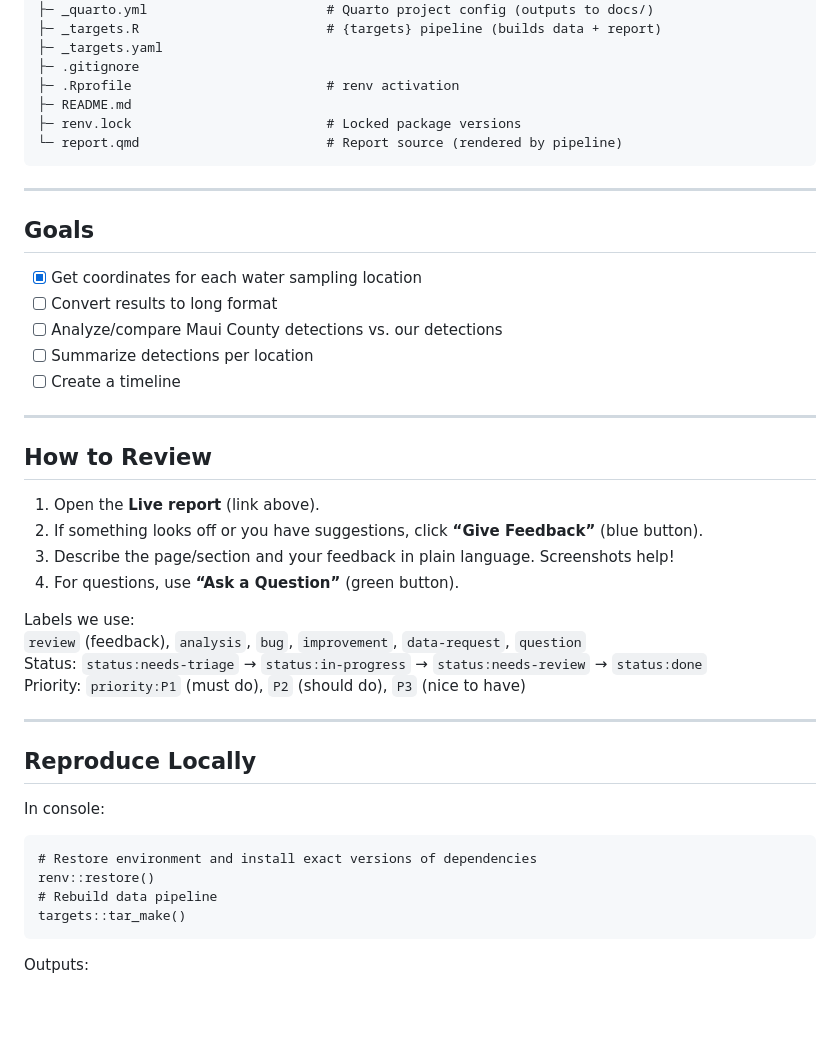
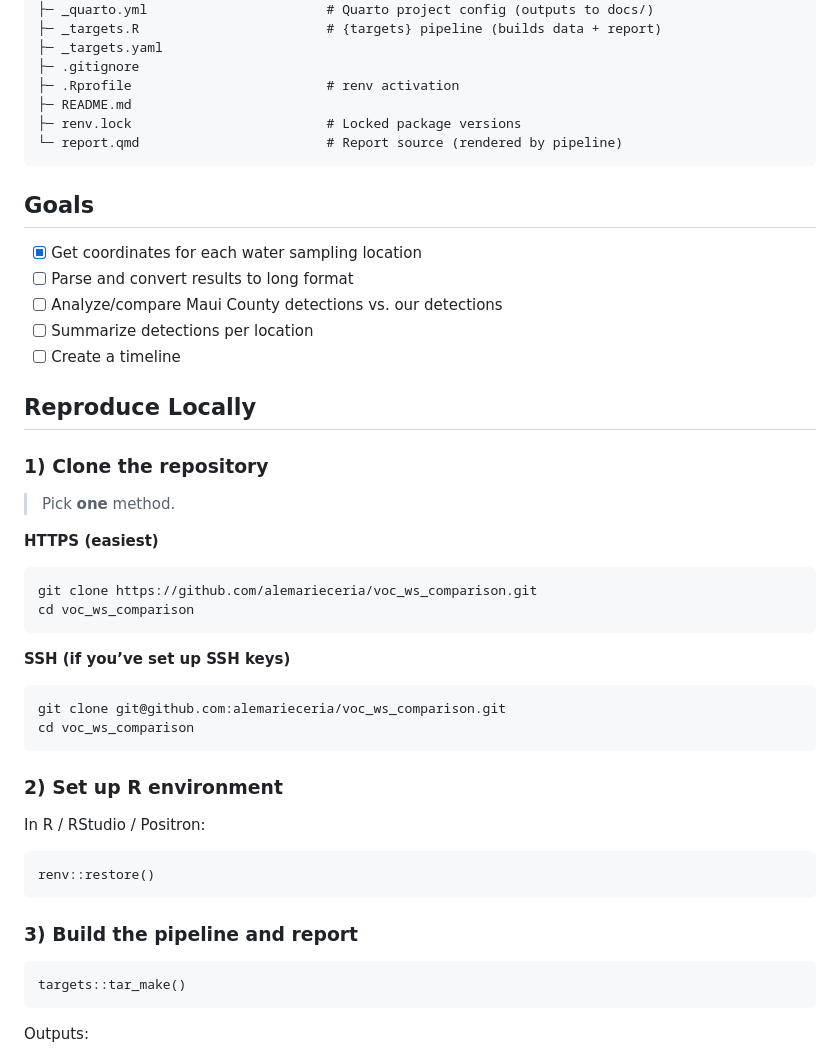
Before and after one commit to alemarieceria/voc_ws_comparison, a Markdown page: README.md, the part around one of its changes. Rendered like a GitHub page; blank space fills up the shorter version.

Commit message:
Modify badge colors and enhance local setup instructions
Updated badge colors and improved instructions for local reproduction.

````diff
--- a/README.md
+++ b/README.md
@@ -60,38 +58,43 @@ voc_ws_comparison/
 └─ report.qmd                        # Report source (rendered by pipeline)
 ```
 
----
-
 ## Goals
 - [x] Get coordinates for each water sampling location
-- [ ] Convert results to long format
+- [ ] Parse and convert results to long format
 - [ ] Analyze/compare Maui County detections vs. our detections
 - [ ] Summarize detections per location
 - [ ] Create a timeline
 
----
-
-## How to Review
-1. Open the **Live report** (link above).
-2. If something looks off or you have suggestions, click **“Give Feedback”** (blue button).
-3. Describe the page/section and your feedback in plain language. Screenshots help!
-4. For questions, use **“Ask a Question”** (green button).
-
-Labels we use:
-`review` (feedback), `analysis`, `bug`, `improvement`, `data-request`, `question`
-Status: `status:needs-triage` → `status:in-progress` → `status:needs-review` → `status:done`
-Priority: `priority:P1` (must do), `P2` (should do), `P3` (nice to have)
-
----
-
 ## Reproduce Locally
 
-In console:
+### 1) Clone the repository
+> Pick **one** method.
+
+**HTTPS (easiest)**
+
+```bash
+git clone https://github.com/alemarieceria/voc_ws_comparison.git
+cd voc_ws_comparison
+```
+
+**SSH (if you’ve set up SSH keys)**
+
+```bash
+git clone git@github.com:alemarieceria/voc_ws_comparison.git
+cd voc_ws_comparison
+```
+
+### 2) Set up R environment
+
+In R / RStudio / Positron:
 
 ```{r}
-# Restore environment and install exact versions of dependencies
 renv::restore()
-# Rebuild data pipeline
+```
+
+### 3) Build the pipeline and report
+
+```{r}
 targets::tar_make()
 ```
 
````
Also changed, not shown: other parts of README.md (+3 -5 lines).
